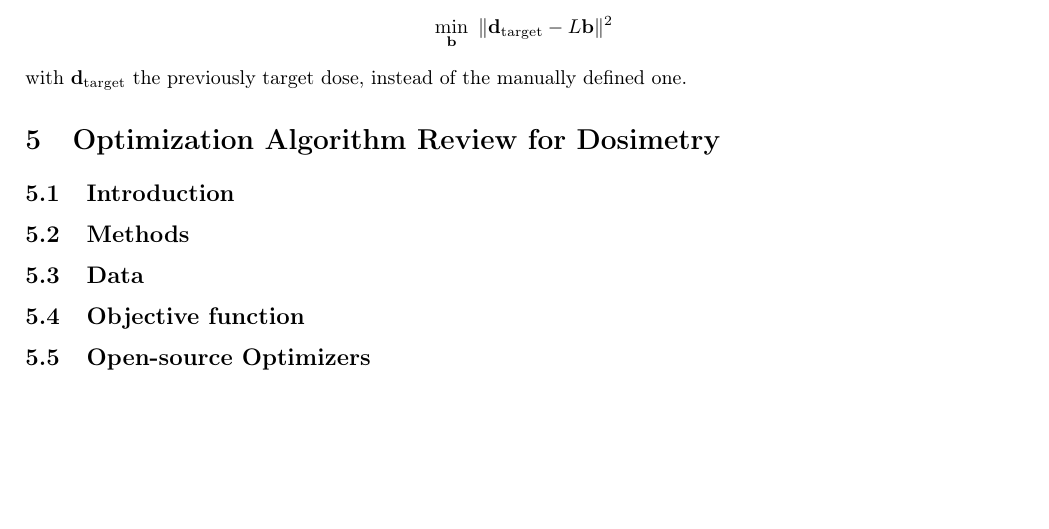
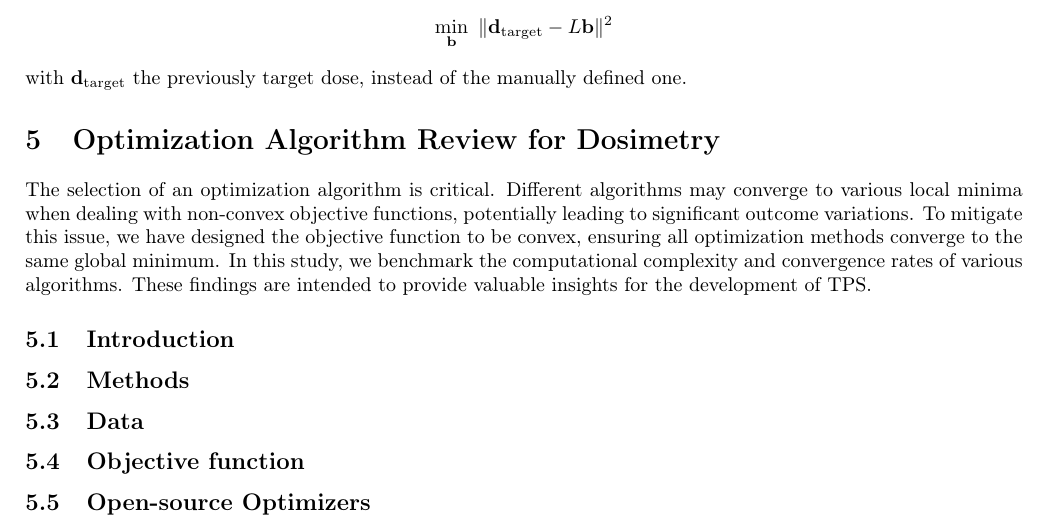
Before and after one commit to pauldubois98/PhD, a LaTeX paper (3_dosimetry_optimization/3_main.tex, which reads 3_dosimetry_optimization/3_content.tex): part of page 9 of 10, cut so that both start at the same text, the shorter picture padded with empty space. Compiled offline with pdfLaTeX.

Commit message:
wrote Optimization Algorithm Review for Dosimetry intro §

```diff
--- a/3_dosimetry_optimization/3_content.tex
+++ b/3_dosimetry_optimization/3_content.tex
@@ -407,6 +407,12 @@ $$ \min_\mathbf{b} \ \| \mathbf{d}_{\text{target}} - L\mathbf{b} \|^2 $$
 with $\mathbf{d}_{\text{target}}$ the previously target dose, instead of the manually defined one.
 
 \section{Optimization Algorithm Review for Dosimetry}
+The selection of an optimization algorithm is critical.
+Different algorithms may converge to various local minima when dealing with non-convex objective functions, potentially leading to significant outcome variations.
+To mitigate this issue, we have designed the objective function to be convex, ensuring all optimization methods converge to the same global minimum.
+In this study, we benchmark the computational complexity and convergence rates of various algorithms.
+These findings are intended to provide valuable insights for the development of TPS.
+
 \subsection{Introduction}
 % ArXiV paper
 
```
